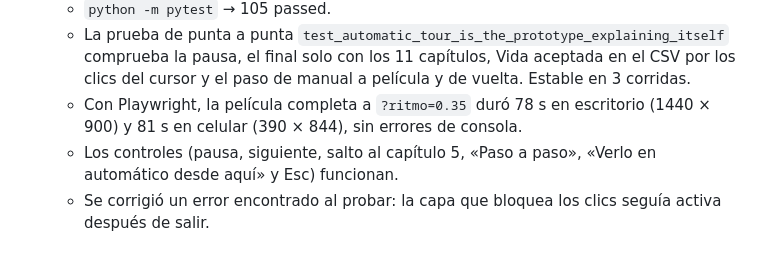
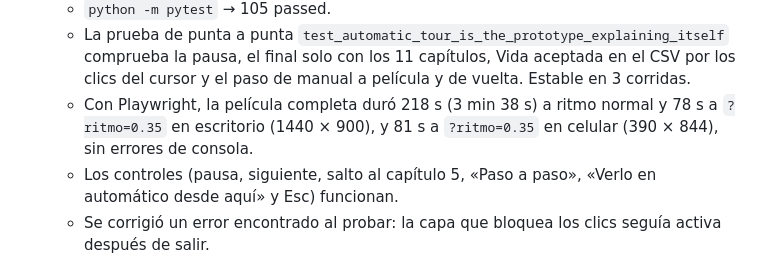
Before and after one commit to soka-js/Prototipo-IIND, a Markdown page: CAMBIOS.md, the part around the change. Drawn GitHub-style.

```diff
--- a/CAMBIOS.md
+++ b/CAMBIOS.md
@@ -31,7 +31,7 @@ Todo cambio al repositorio se anota aquí, el más reciente arriba. Es obligator
 - Cómo se verificó:
   - `python -m pytest` → 105 passed.
   - La prueba de punta a punta `test_automatic_tour_is_the_prototype_explaining_itself` comprueba la pausa, el final solo con los 11 capítulos, Vida aceptada en el CSV por los clics del cursor y el paso de manual a película y de vuelta. Estable en 3 corridas.
-  - Con Playwright, la película completa a `?ritmo=0.35` duró 78 s en escritorio (1440 × 900) y 81 s en celular (390 × 844), sin errores de consola.
+  - Con Playwright, la película completa duró 218 s (3 min 38 s) a ritmo normal y 78 s a `?ritmo=0.35` en escritorio (1440 × 900), y 81 s a `?ritmo=0.35` en celular (390 × 844), sin errores de consola.
   - Los controles (pausa, siguiente, salto al capítulo 5, «Paso a paso», «Verlo en automático desde aquí» y Esc) funcionan.
   - Se corrigió un error encontrado al probar: la capa que bloquea los clics seguía activa después de salir.
 - Consultado con SOKA: sí, el 2026-10-21 (su pedido).
```
Also changed, not shown: README.md (+1 -1 lines).
